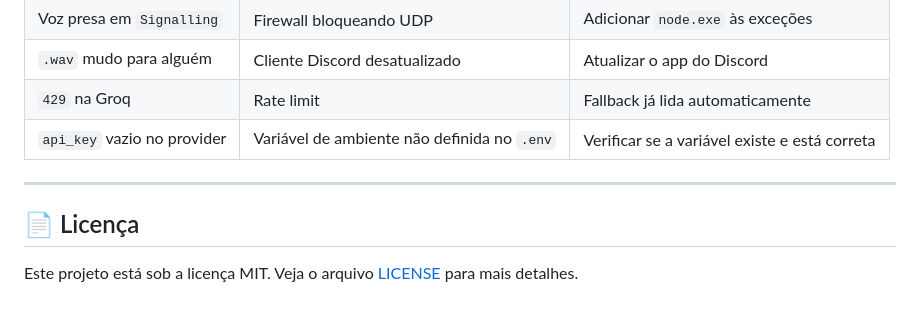
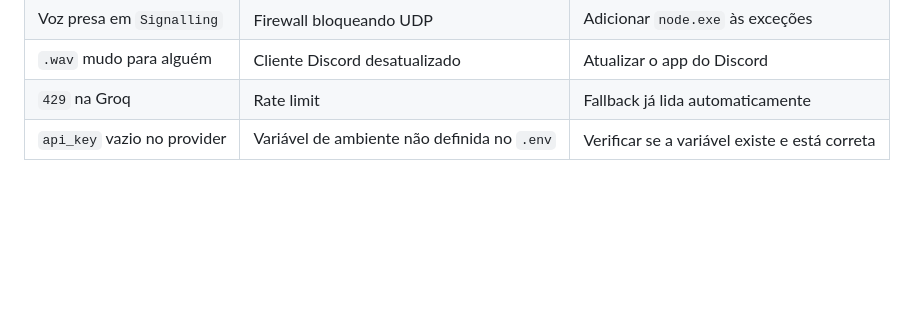
Before and after one commit to igordone/Zaozao-Transcriber, a Markdown page: README.md, the part around the change. Drawn GitHub-style; blank space fills up the shorter version.

```diff
--- a/README.md
+++ b/README.md
@@ -409,9 +409,3 @@ Isso permite processar sessões inteiras sem exceder o contexto do LLM.
 | `.wav` mudo para alguém | Cliente Discord desatualizado | Atualizar o app do Discord |
 | `429` na Groq | Rate limit | Fallback já lida automaticamente |
 | `api_key` vazio no provider | Variável de ambiente não definida no `.env` | Verificar se a variável existe e está correta |
-
----
-
-## 📄 Licença
-
-Este projeto está sob a licença MIT. Veja o arquivo [LICENSE](LICENSE) para mais detalhes.
```
